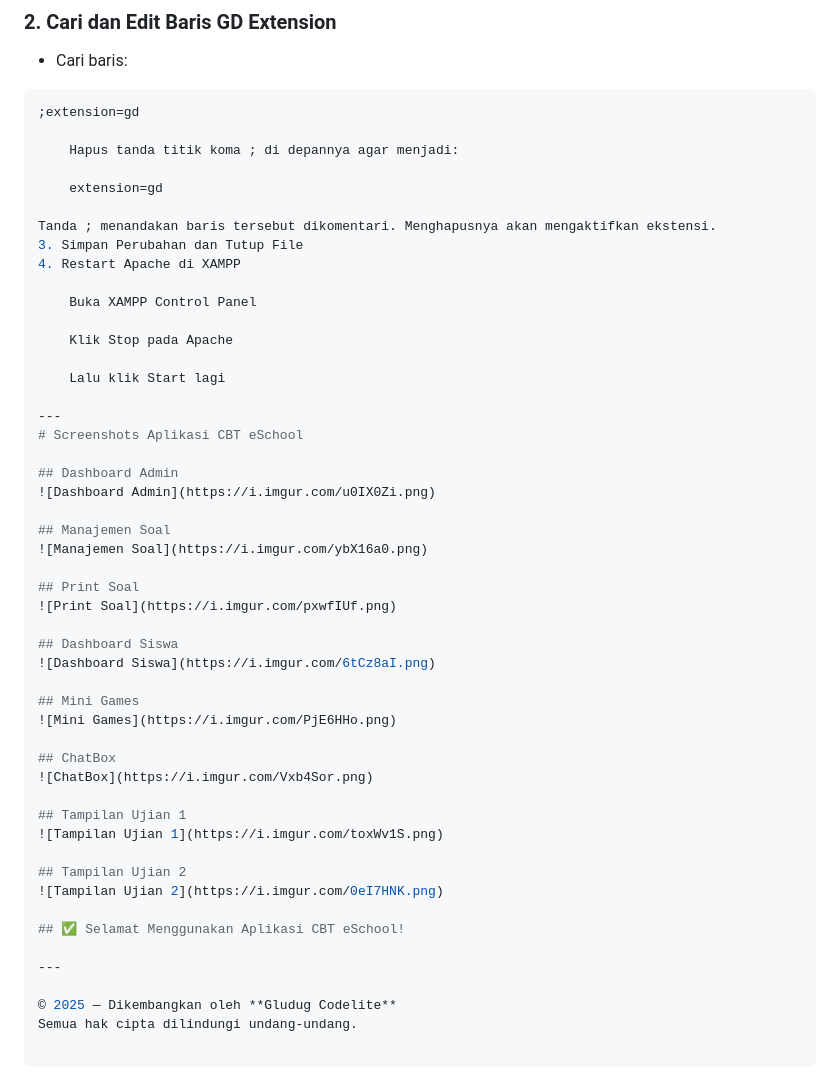
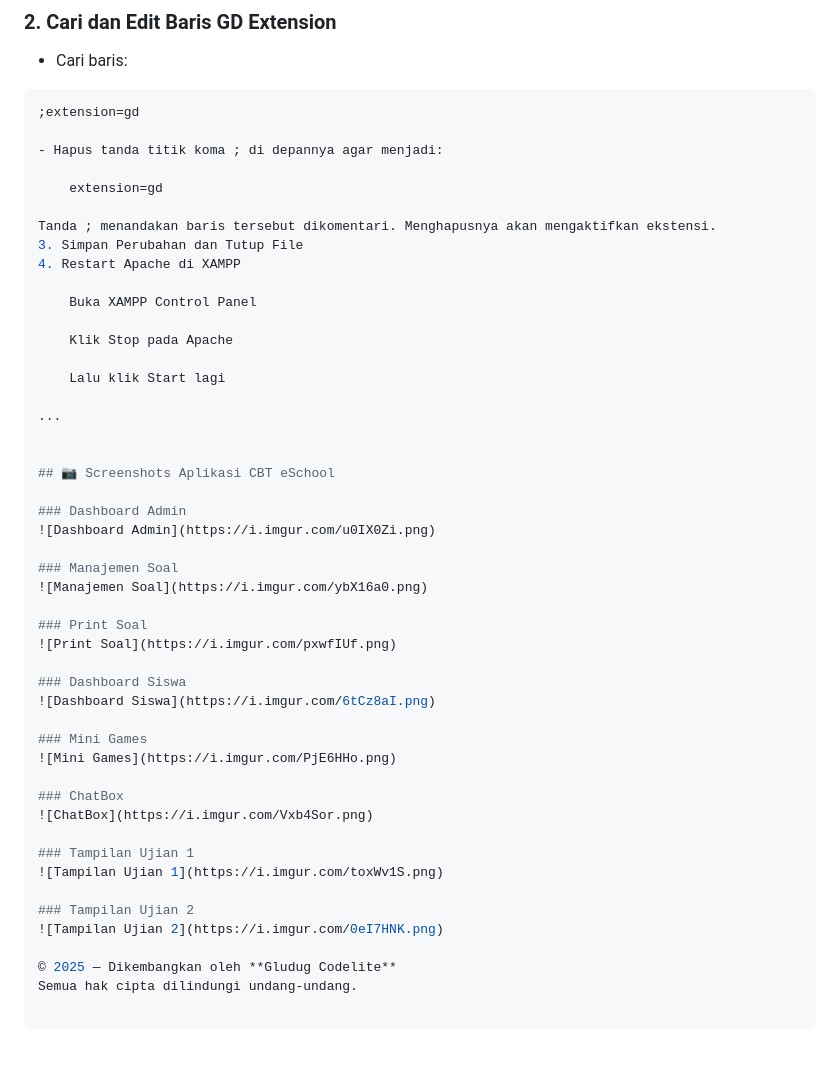
Before and after one commit to selamethanafi/cbt-eschool, a Markdown page: README.md, the part around the change. GitHub-like rendering; blank space fills up the shorter version.

````diff
--- a/README.md
+++ b/README.md
@@ -95,7 +95,7 @@ Ekstensi **GD** pada PHP digunakan untuk manipulasi gambar, seperti membuat CAPT
 ```ini
 ;extension=gd
 
-    Hapus tanda titik koma ; di depannya agar menjadi:
+- Hapus tanda titik koma ; di depannya agar menjadi:
 
     extension=gd
 
@@ -109,36 +109,34 @@ Tanda ; menandakan baris tersebut dikomentari. Menghapusnya akan mengaktifkan ek
 
     Lalu klik Start lagi
 
----
-# Screenshots Aplikasi CBT eSchool
+...
 
-## Dashboard Admin
+
+## 📷 Screenshots Aplikasi CBT eSchool
+
+### Dashboard Admin
 ![Dashboard Admin](https://i.imgur.com/u0IX0Zi.png)
 
-## Manajemen Soal
+### Manajemen Soal
 ![Manajemen Soal](https://i.imgur.com/ybX16a0.png)
 
-## Print Soal
+### Print Soal
 ![Print Soal](https://i.imgur.com/pxwfIUf.png)
 
-## Dashboard Siswa
+### Dashboard Siswa
 ![Dashboard Siswa](https://i.imgur.com/6tCz8aI.png)
 
-## Mini Games
+### Mini Games
 ![Mini Games](https://i.imgur.com/PjE6HHo.png)
 
-## ChatBox
+### ChatBox
 ![ChatBox](https://i.imgur.com/Vxb4Sor.png)
 
-## Tampilan Ujian 1
+### Tampilan Ujian 1
 ![Tampilan Ujian 1](https://i.imgur.com/toxWv1S.png)
 
-## Tampilan Ujian 2
+### Tampilan Ujian 2
 ![Tampilan Ujian 2](https://i.imgur.com/0eI7HNK.png)
-
-## ✅ Selamat Menggunakan Aplikasi CBT eSchool!
-
----
 
 © 2025 — Dikembangkan oleh **Gludug Codelite**
 Semua hak cipta dilindungi undang-undang.
````
